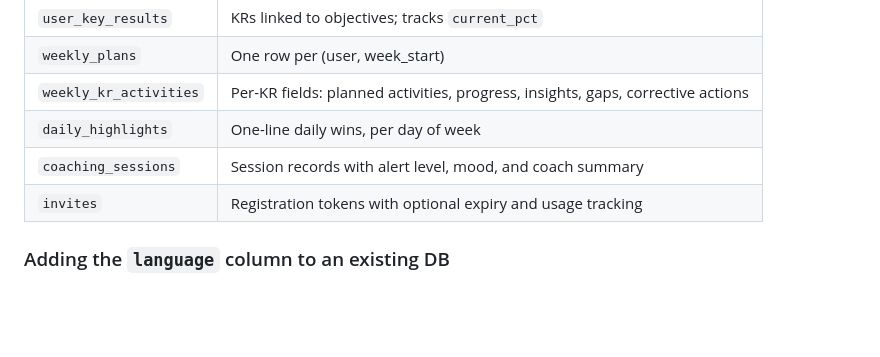
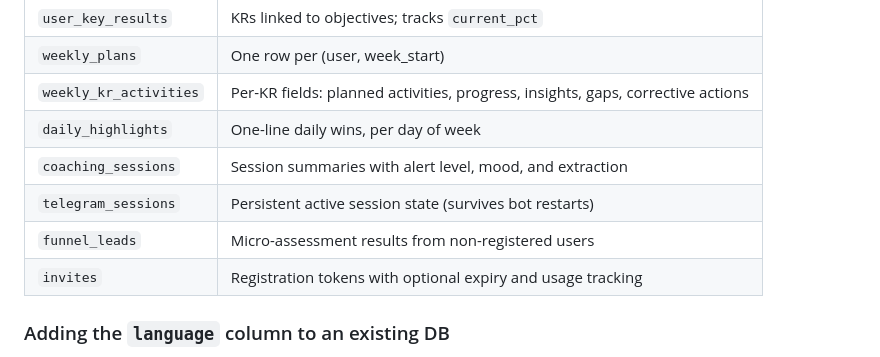
Before and after one commit to syncpartners1/AICOACH, a Markdown page: autogpt/coaching/README.md, the part around one of its changes. GitHub-like rendering; blank space fills up the shorter version.

```diff
--- a/autogpt/coaching/README.md
+++ b/autogpt/coaching/README.md
@@ -142,7 +145,9 @@ Key tables (see `supabase_schema.sql` for the full DDL):
 | `weekly_plans` | One row per (user, week_start) |
 | `weekly_kr_activities` | Per-KR fields: planned activities, progress, insights, gaps, corrective actions |
 | `daily_highlights` | One-line daily wins, per day of week |
-| `coaching_sessions` | Session records with alert level, mood, and coach summary |
+| `coaching_sessions` | Session summaries with alert level, mood, and extraction |
+| `telegram_sessions` | Persistent active session state (survives bot restarts) |
+| `funnel_leads` | Micro-assessment results from non-registered users |
 | `invites` | Registration tokens with optional expiry and usage tracking |
 
 ### Adding the `language` column to an existing DB
```
Also changed, not shown: other parts of autogpt/coaching/README.md (+24 -19 lines), README.md (+5 -5 lines).
